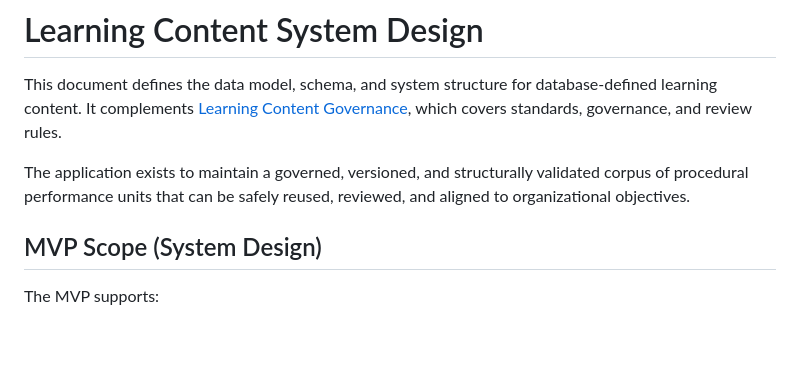
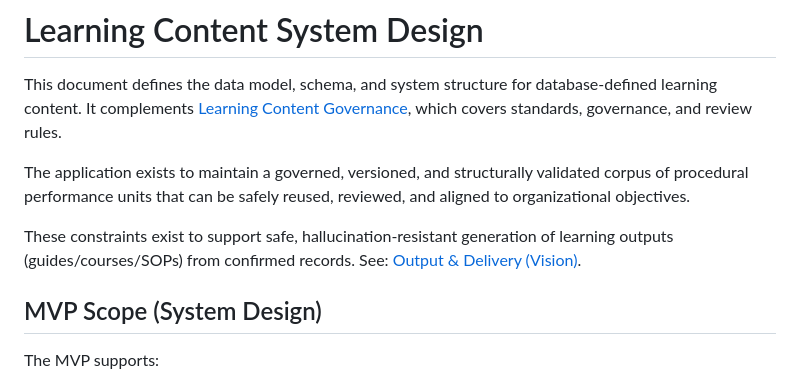
Before and after one commit to blueprinted-io/project-loom, a Markdown page: docs/Learning_Content_System_Design.md, the part around the change. Drawn GitHub-style; blank space fills up the shorter version.

Commit message:
Docs: link design/governance to Output & Delivery vision

```diff
--- a/docs/Learning_Content_System_Design.md
+++ b/docs/Learning_Content_System_Design.md
@@ -6,6 +6,8 @@ database-defined learning content. It complements
 and review rules.
 
 The application exists to maintain a governed, versioned, and structurally validated corpus of procedural performance units that can be safely reused, reviewed, and aligned to organizational objectives.
+
+These constraints exist to support safe, hallucination-resistant generation of learning outputs (guides/courses/SOPs) from confirmed records. See: [Output & Delivery (Vision)](Output_and_Delivery_Vision.md).
 
 ## MVP Scope (System Design)
 
```
Also changed, not shown: docs/Learning_Content_Governance.md (+2 -0 lines).
